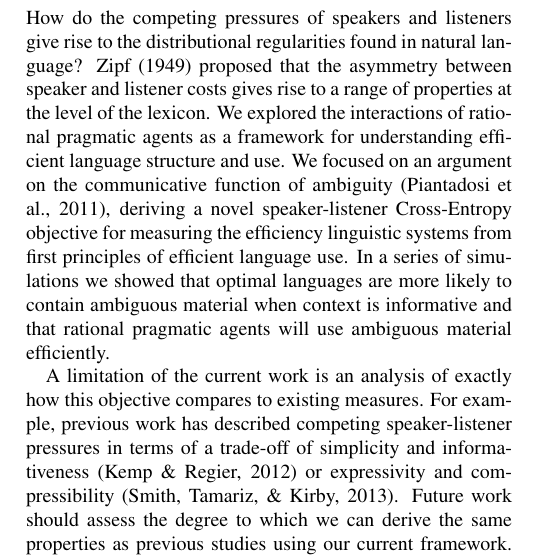
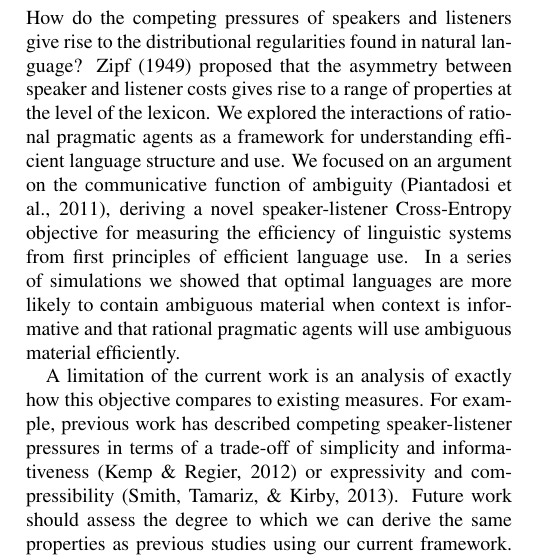
Before and after one commit to benpeloquin7/zipf_principles, a LaTeX paper (paper/paper.tex): part of one column of page 5 of 6, cut so that both start at the same text. Compiled offline with pdfLaTeX.

Commit message:
fix typo, almost good to go

```diff
--- a/paper/paper.tex
+++ b/paper/paper.tex
@@ -578,7 +578,7 @@ the interactions of rational pragmatic agents as a framework for
 understanding efficient language structure and use. We focused on an
 argument on the communicative function of ambiguity (Piantadosi et al.,
 2011), deriving a novel speaker-listener Cross-Entropy objective for
-measuring the efficiency linguistic systems from first principles of
+measuring the efficiency of linguistic systems from first principles of
 efficient language use. In a series of simulations we showed that
 optimal languages are more likely to contain ambiguous material when
 context is informative and that rational pragmatic agents will use
```
Also changed, not shown: paper/paper.pdf, 1 other file.
